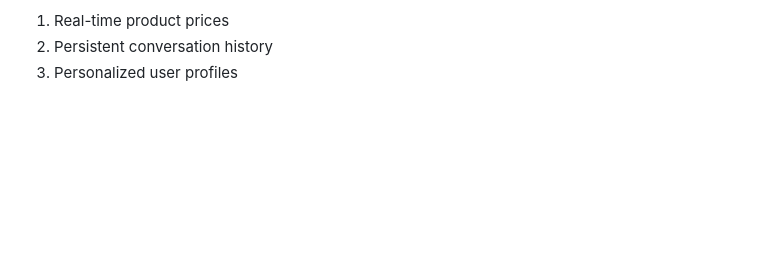
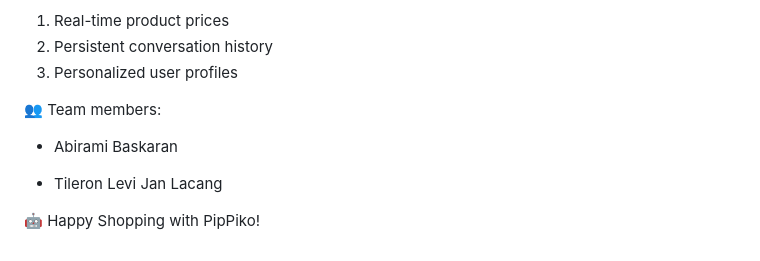
Before and after one commit to HouseOfDelulu/PipPiko, a Markdown page: README.md, the part around the change. Drawn GitHub-style; blank space fills up the shorter version.

```diff
--- a/README.md
+++ b/README.md
@@ -126,3 +126,12 @@ Future Improvements
 1. Real-time product prices
 2. Persistent conversation history
 3. Personalized user profiles
+
+👥 Team members:
+ - Abirami Baskaran
+
+ - Tileron Levi Jan Lacang
+
+
+
+🤖 Happy Shopping with PipPiko!
```
